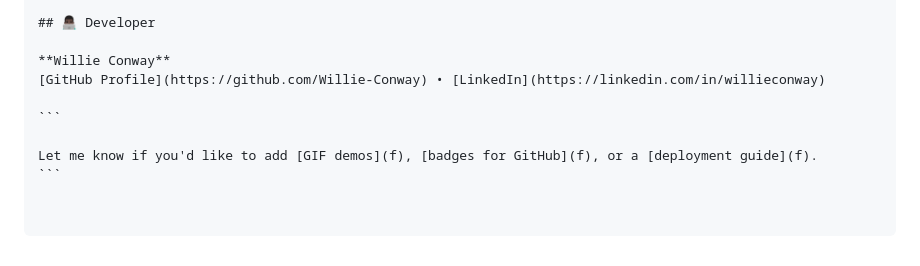
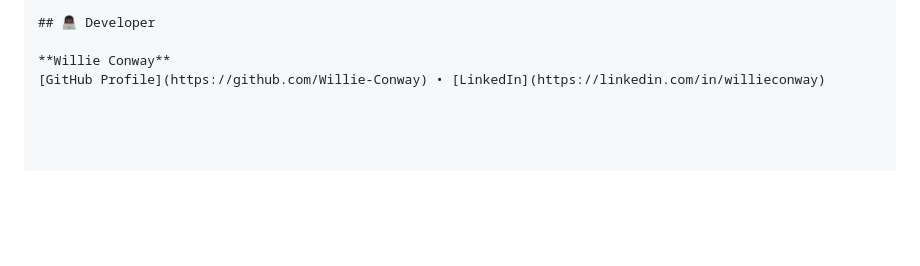
Before and after one commit to Willie-Conway/DataVista-App, a Markdown page: README.md, the part around the change. Drawn GitHub-style; blank space fills up the shorter version.

````diff
--- a/README.md
+++ b/README.md
@@ -169,8 +169,3 @@ data-visa/
 
 **Willie Conway**
 [GitHub Profile](https://github.com/Willie-Conway) • [LinkedIn](https://linkedin.com/in/willieconway)
-
-```
-
-Let me know if you'd like to add [GIF demos](f), [badges for GitHub](f), or a [deployment guide](f).
-```
````
